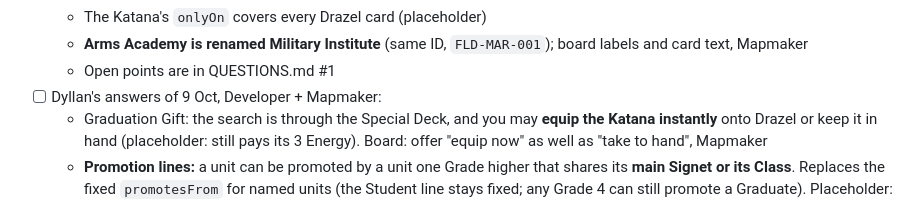
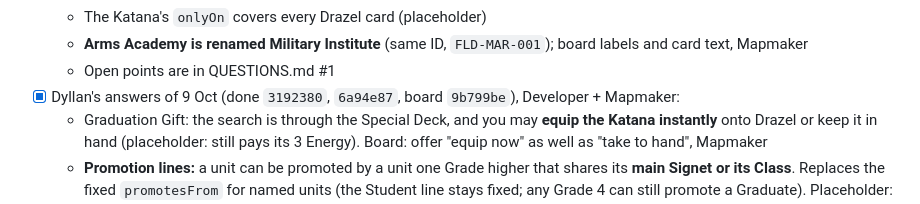
Before and after one commit to demonlord321/Battleokias, a Markdown page: PLAN.md, the part around the change. GitHub-like rendering.

```diff
--- a/PLAN.md
+++ b/PLAN.md
@@ -95,7 +95,7 @@ Uses the placeholder rules in `RULES.md`; Dyllan refines them as we play.
   - The Katana's `onlyOn` covers every Drazel card (placeholder)
   - **Arms Academy is renamed Military Institute** (same ID, `FLD-MAR-001`); board labels and card text, Mapmaker
   - Open points are in QUESTIONS.md #1
-- [ ] Dyllan's answers of 9 Oct, Developer + Mapmaker:
+- [x] Dyllan's answers of 9 Oct (done `3192380`, `6a94e87`, board `9b799be`), Developer + Mapmaker:
   - Graduation Gift: the search is through the Special Deck, and you may **equip the Katana instantly** onto Drazel or keep it in hand (placeholder: still pays its 3 Energy). Board: offer "equip now" as well as "take to hand", Mapmaker
   - **Promotion lines:** a unit can be promoted by a unit one Grade higher that shares its **main Signet or its Class**. Replaces the fixed `promotesFrom` for named units (the Student line stays fixed; any Grade 4 can still promote a Graduate). Placeholder: the Class line needs both units to have a Class, Developer
 - [ ] Unit write-ups still missing: a real Formation Effect for every unit, and flavor text for Galent and Sena, Dyllan
```
Also changed, not shown: QUESTIONS.md (+4 -0 lines), RULES.md (+1 -1 lines).
